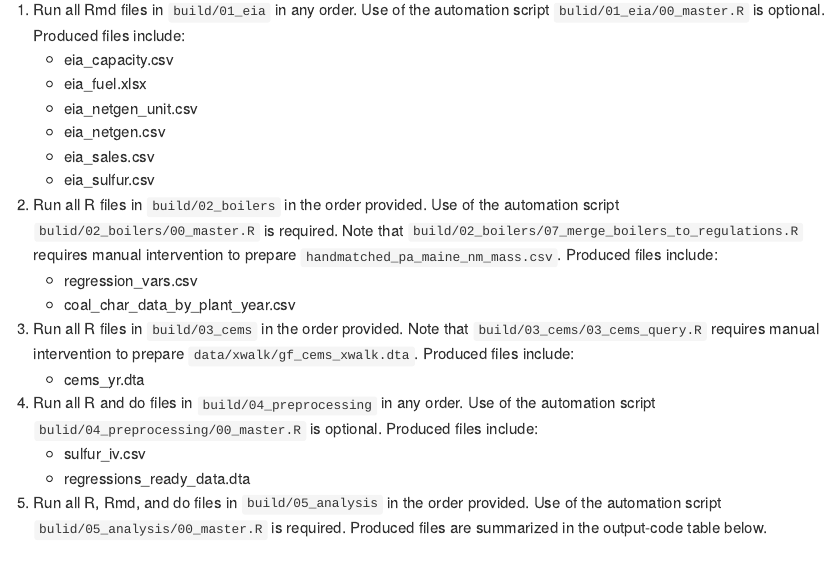
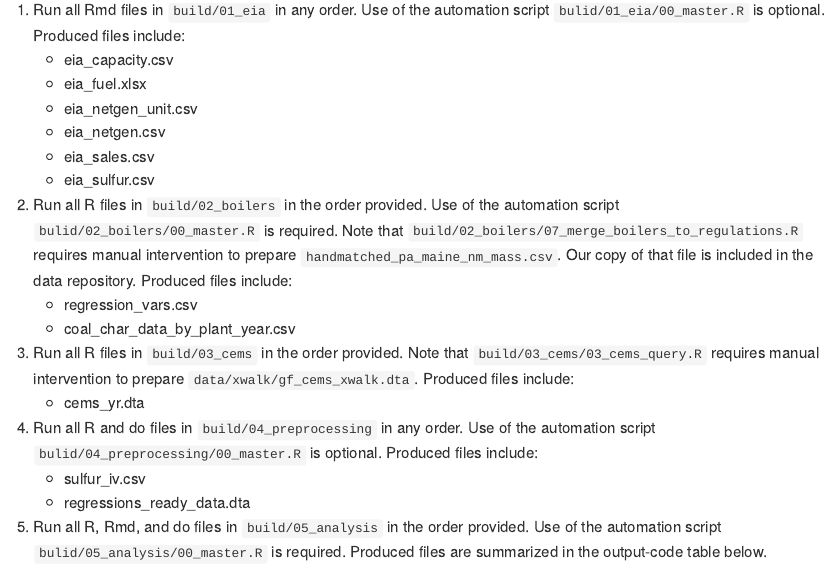
Before and after one commit to jack-gregory/Grandfathering, an R Markdown document (README.Rmd): the page in a window 1100 px wide, from 3360 px down. The pictures show the output file README.md that the author committed with the source, drawn offline in the style of GitHub.

Commit message:
Amend README.Rmd

```diff
--- a/README.Rmd
+++ b/README.Rmd
@@ -222,7 +222,7 @@ The previous sections describe the data and software necessary to conduct a repl
     - eia_netgen.csv
     - eia_sales.csv
     - eia_sulfur.csv
-2. Run all R files in `build/02_boilers` in the order provided.  Use of the automation script `bulid/02_boilers/00_master.R` is required.  Note that `build/02_boilers/07_merge_boilers_to_regulations.R` requires manual intervention to prepare `handmatched_pa_maine_nm_mass.csv`.  Produced files include:
+2. Run all R files in `build/02_boilers` in the order provided.  Use of the automation script `bulid/02_boilers/00_master.R` is required.  Note that `build/02_boilers/07_merge_boilers_to_regulations.R` requires manual intervention to prepare `handmatched_pa_maine_nm_mass.csv`.  Our copy of that file is included in the data repository.  Produced files include:
     - regression_vars.csv
     - coal_char_data_by_plant_year.csv
 3. Run all R files in `build/03_cems` in the order provided.  Note that `build/03_cems/03_cems_query.R` requires manual intervention to prepare `data/xwalk/gf_cems_xwalk.dta`.  Produced files include:
```
Also changed, not shown: README.md.
